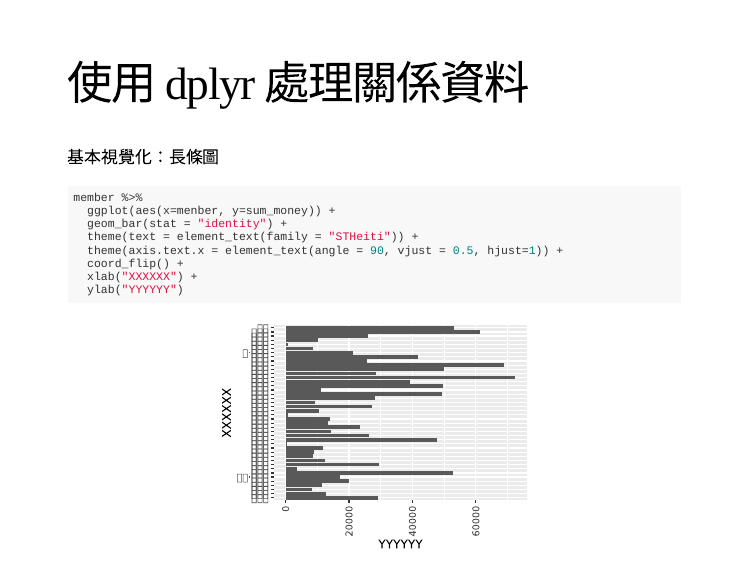
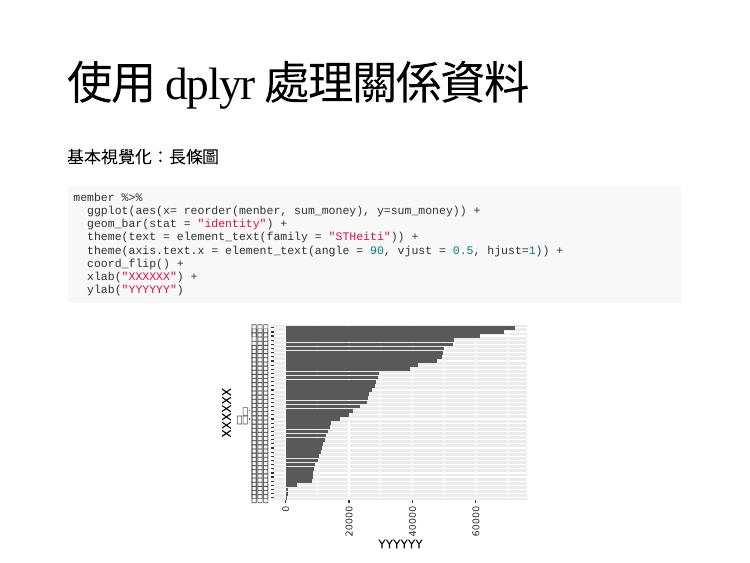
Before and after one commit to davidycliao/indigenous-data-scientists, an R Markdown document (Week-03/Week-03.Rmd): page 9 of 10. The pictures show the slides in the output file Week-03/Week-03.html that the author committed with the source; the slides are laid out offline by our stand-in for remark.js, each with all of its steps uncovered, in fonts that may differ from those the slides ask for, and without slide numbers, shadows or browser add-ons; a font, style sheet, LaTeX package, included part or bibliography that could not be used is replaced or left out.

Commit message:
update
add ordered bar chart

````diff
--- a/Week-03/Week-03.Rmd
+++ b/Week-03/Week-03.Rmd
@@ -243,7 +243,7 @@ member <- taitung_county %>%
 基本視覺化：長條圖
 ```{r fig.height=3, fig.width=4}
 member %>%
-  ggplot(aes(x=menber, y=sum_money)) +
+  ggplot(aes(x= reorder(menber, sum_money), y=sum_money)) +
   geom_bar(stat = "identity") +
   theme(text = element_text(family = "STHeiti")) +
   theme(axis.text.x = element_text(angle = 90, vjust = 0.5, hjust=1)) +
````
Also changed, not shown: Week-03/Week-03.html, Week-03/Week-03.pdf, Week-03/Week-03_files/figure-html/unnamed-chunk-11-1.svg, 2 other files.
